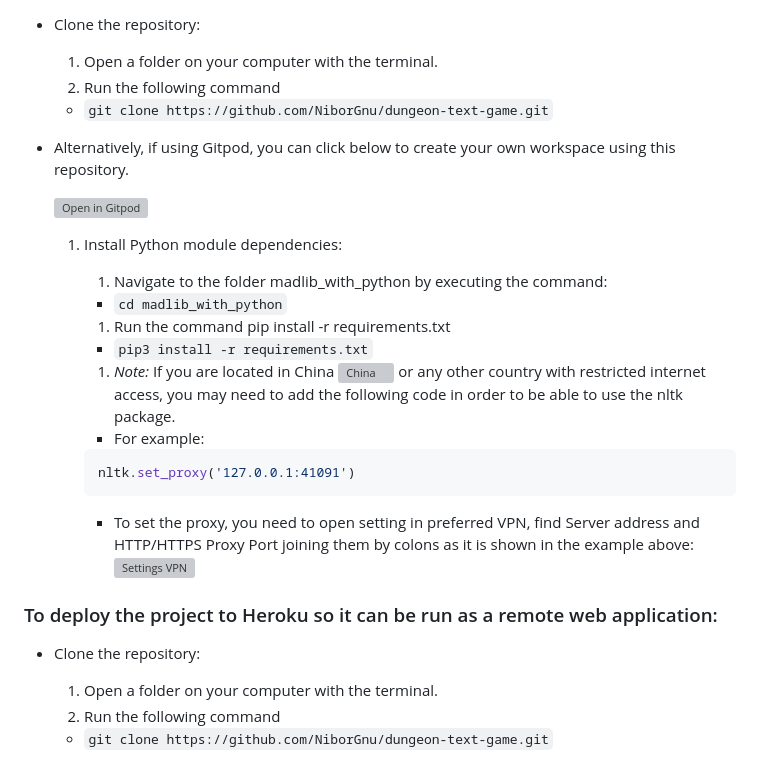
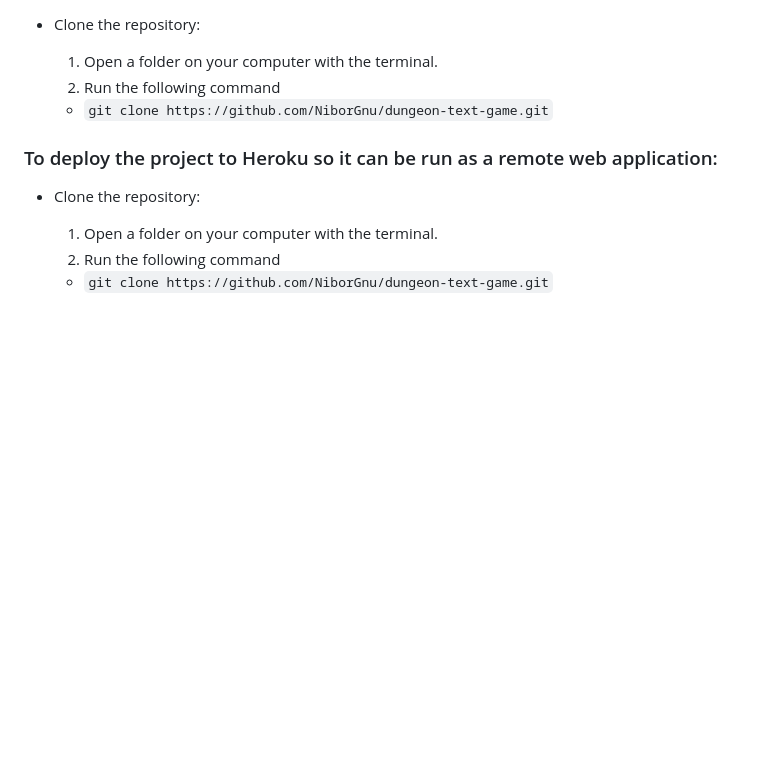
Before and after one commit to NiborGnu/dungeon-text-game, a Markdown page: README.md, the part around the change. Rendered like a GitHub page; blank space fills up the shorter version; grey boxes are pictures that could not be loaded.

Commit message:
Del unnecessary text in deployment section

````diff
--- a/README.md
+++ b/README.md
@@ -205,27 +205,6 @@ Create a local copy of the GitHub repository by following one of the two process
   1. Run the following command
   - `git clone https://github.com/NiborGnu/dungeon-text-game.git`
 
-- Alternatively, if using Gitpod, you can click below to create your own workspace using this repository.
-
-  [![Open in Gitpod](https://gitpod.io/button/open-in-gitpod.svg)](https://gitpod.io/#https://github.com/NiborGnu/dungeon-text-game)
-
-  1. Install Python module dependencies:
-
-      1. Navigate to the folder madlib_with_python by executing the command:
-      - `cd madlib_with_python`
-      1. Run the command pip install -r requirements.txt
-        - `pip3 install -r requirements.txt`
-      1. *Note:* If you are located in China ![China](https://www.countryflags.io/cn/flat/32.png) or any other country with restricted internet access, you may need to add the following code in order to be able to use the nltk package.
-
-       - For example:
-
-        ```python
-        nltk.set_proxy('127.0.0.1:41091')
-        ```
-      - To set the proxy, you need to open setting in preferred VPN, find Server address and HTTP/HTTPS Proxy Port joining them by colons as it is shown in the example above:
-      ![Settings VPN](documentation/deployment/settings_vpn.png)
-
-
 ### To deploy the project to Heroku so it can be run as a remote web application:
 - Clone the repository:
   1. Open a folder on your computer with the terminal.
````
